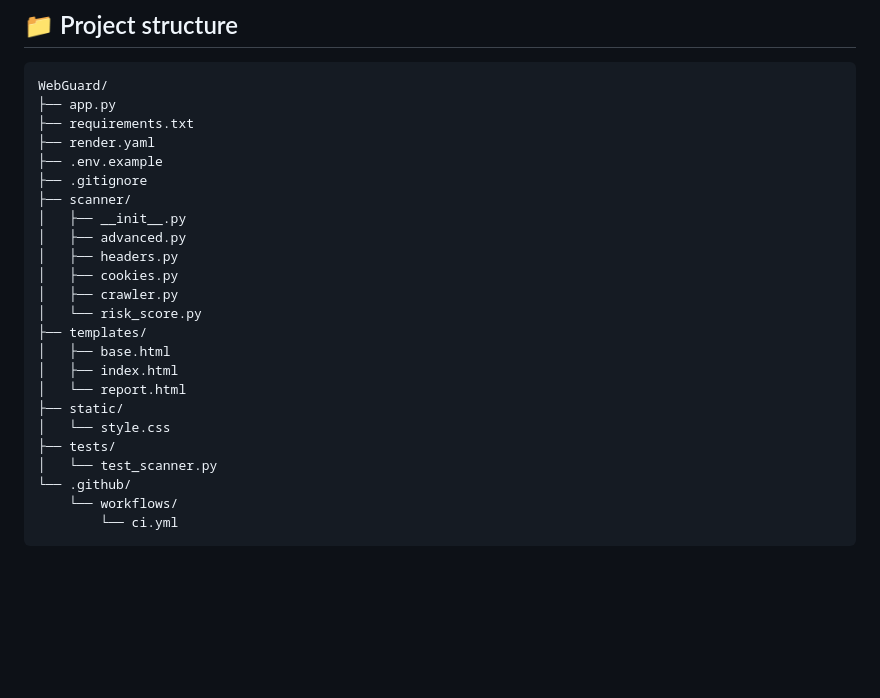
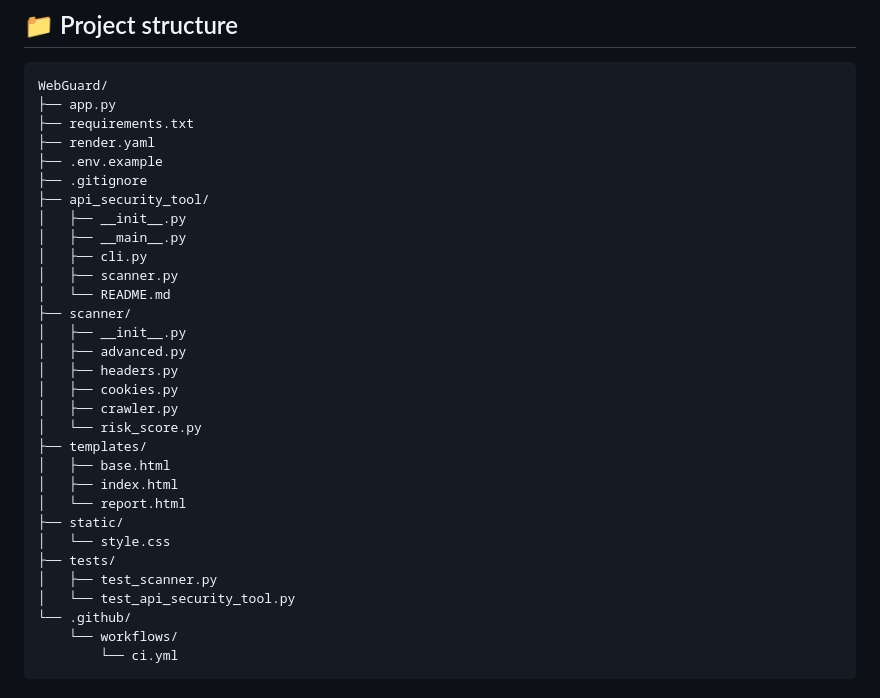
Before and after one commit to Salma1604ltsu/project2026, a Markdown page: README.md, the part around one of its changes. Drawn GitHub-style; blank space fills up the shorter version.

```diff
--- a/README.md
+++ b/README.md
@@ -109,6 +151,12 @@ WebGuard/
 ├── render.yaml
 ├── .env.example
 ├── .gitignore
+├── api_security_tool/
+│   ├── __init__.py
+│   ├── __main__.py
+│   ├── cli.py
+│   ├── scanner.py
+│   └── README.md
 ├── scanner/
 │   ├── __init__.py
 │   ├── advanced.py
@@ -123,7 +171,8 @@ WebGuard/
 ├── static/
 │   └── style.css
 ├── tests/
-│   └── test_scanner.py
+│   ├── test_scanner.py
+│   └── test_api_security_tool.py
 └── .github/
     └── workflows/
         └── ci.yml
```
Also changed, not shown: other parts of README.md (+53 -11 lines).
